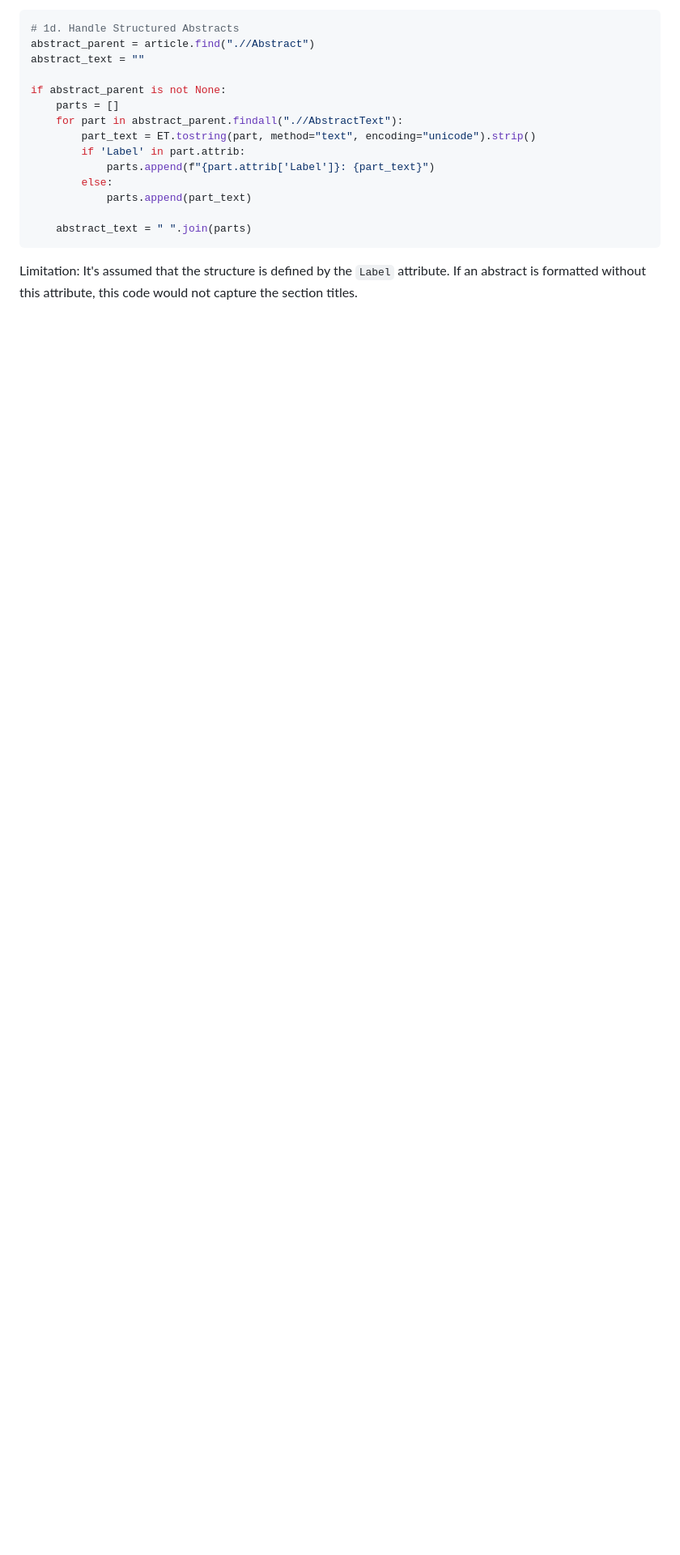
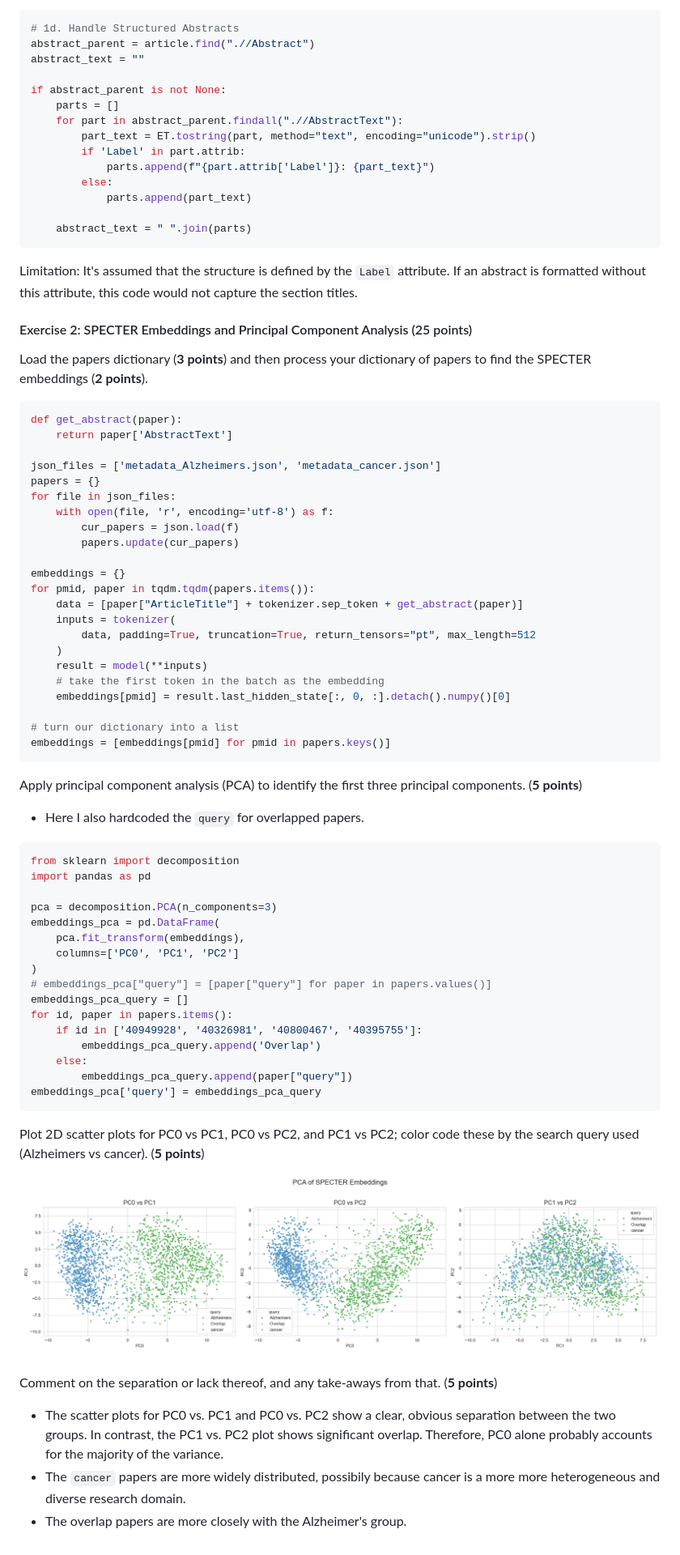
Before and after one commit to Jinniesss/compmethods-js4872, a Markdown page: problem_set_3/README.md, the part around the change printed below. Shown: that part at 81% size. Drawn GitHub-style; pictures changed too: problem_set_3/pca_plots_2d.png (added); blank space fills up the shorter version.

Commit message:
PS 3 Exercise 2 completed.

````diff
--- a/problem_set_3/README.md
+++ b/problem_set_3/README.md
@@ -162,3 +162,65 @@ if abstract_parent is not None:
 ```
 
 Limitation: It's assumed that the structure is defined by the `Label` attribute. If an abstract is formatted without this attribute, this code would not capture the section titles.
+
+#### Exercise 2: SPECTER Embeddings and Principal Component Analysis (25 points)
+
+Load the papers dictionary (**3 points**) and then process your dictionary of papers to find the SPECTER embeddings (**2 points**).
+
+```python
+def get_abstract(paper):
+    return paper['AbstractText']
+
+json_files = ['metadata_Alzheimers.json', 'metadata_cancer.json']
+papers = {}
+for file in json_files:
+    with open(file, 'r', encoding='utf-8') as f:
+        cur_papers = json.load(f)
+        papers.update(cur_papers)
+
+embeddings = {}
+for pmid, paper in tqdm.tqdm(papers.items()):
+    data = [paper["ArticleTitle"] + tokenizer.sep_token + get_abstract(paper)]
+    inputs = tokenizer(
+        data, padding=True, truncation=True, return_tensors="pt", max_length=512
+    )
+    result = model(**inputs)
+    # take the first token in the batch as the embedding
+    embeddings[pmid] = result.last_hidden_state[:, 0, :].detach().numpy()[0]
+
+# turn our dictionary into a list
+embeddings = [embeddings[pmid] for pmid in papers.keys()]
+```
+
+Apply principal component analysis (PCA) to identify the first three principal components. (**5 points**)
+
++ Here I also hardcoded the `query` for overlapped papers.
+
+```python
+from sklearn import decomposition
+import pandas as pd
+
+pca = decomposition.PCA(n_components=3)
+embeddings_pca = pd.DataFrame(
+    pca.fit_transform(embeddings),
+    columns=['PC0', 'PC1', 'PC2']
+)
+# embeddings_pca["query"] = [paper["query"] for paper in papers.values()]
+embeddings_pca_query = []
+for id, paper in papers.items():
+    if id in ['40949928', '40326981', '40800467', '40395755']:
+        embeddings_pca_query.append('Overlap')
+    else:
+        embeddings_pca_query.append(paper["query"])
+embeddings_pca['query'] = embeddings_pca_query
+```
+
+Plot 2D scatter plots for PC0 vs PC1, PC0 vs PC2, and PC1 vs PC2; color code these by the search query used (Alzheimers vs cancer). (**5 points**)
+
+![pca_plots_2d](pca_plots_2d.png)
+
+Comment on the separation or lack thereof, and any take-aways from that. (**5 points**)
+
++ The scatter plots for PC0 vs. PC1 and PC0 vs. PC2 show a clear, obvious separation between the two groups. In contrast, the PC1 vs. PC2 plot shows significant overlap. Therefore, PC0 alone probably accounts for the majority of the variance.
++ The `cancer` papers are more widely distributed, possibily because cancer is a more more heterogeneous and diverse research domain.
++ The overlap papers are more closely with the Alzheimer's group.
````
Also changed, not shown: other parts of problem_set_3/README.md (+1 -1 lines), 2 other files.
